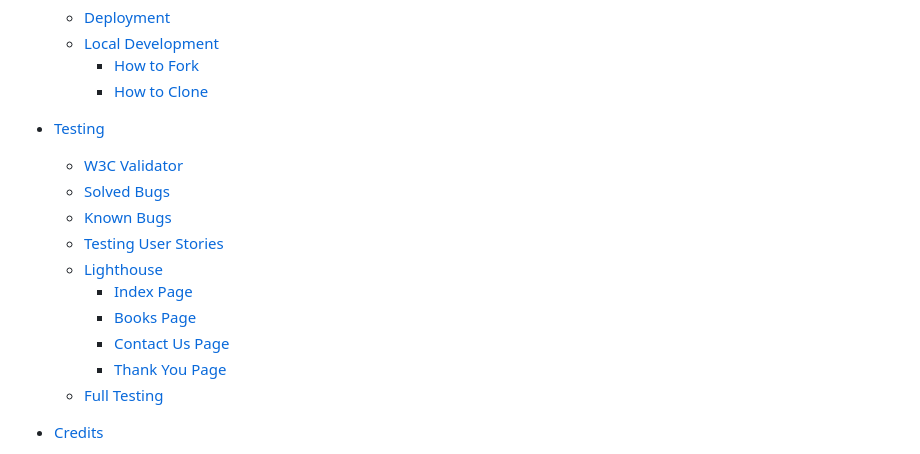
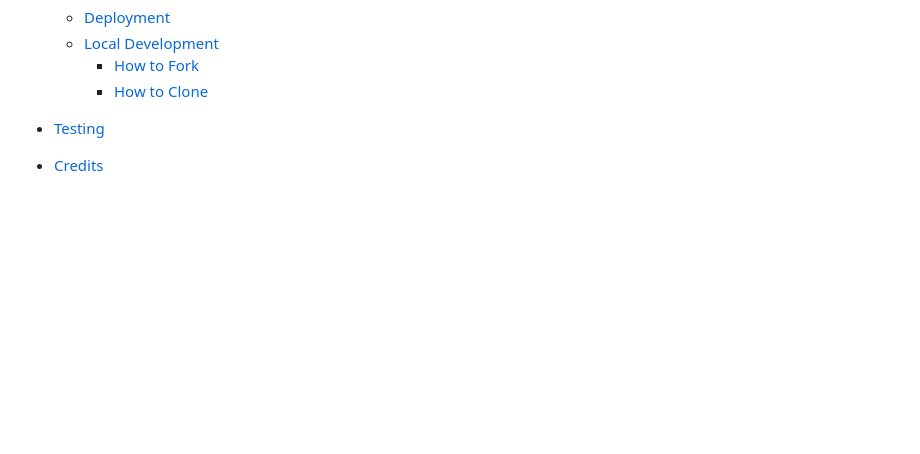
Before and after one commit to MrHaJu/Code-Institute-Projekt-1-CSS-HTML, a Markdown page: readme.md, the part around the change. GitHub-like rendering; blank space fills up the shorter version.

```diff
--- a/readme.md
+++ b/readme.md
@@ -33,16 +33,6 @@ This website was created to showcase my skills as an programmer
     * [How to Clone](#How-to-Clone)
 
 * [Testing](#Testing)
-  * [W3C Validator](#W3C-Validator)
-  * [Solved Bugs](#Solved-Bugs)
-  * [Known Bugs](#Known-Bugs)
-  * [Testing User Stories](#Testing-User-Stories)
-  * [Lighthouse](#Lighthouse)
-    * [Index Page](#Index-Page)
-    * [Books Page](#Books-Page)
-    * [Contact Us Page](#Contact-Us-Page)
-    * [Thank You Page](#Thank-You-Page)
-  * [Full Testing](#Full-Testing)
 
 * [Credits](#Credits)
   * [Code Used](#Code-Used)
```
